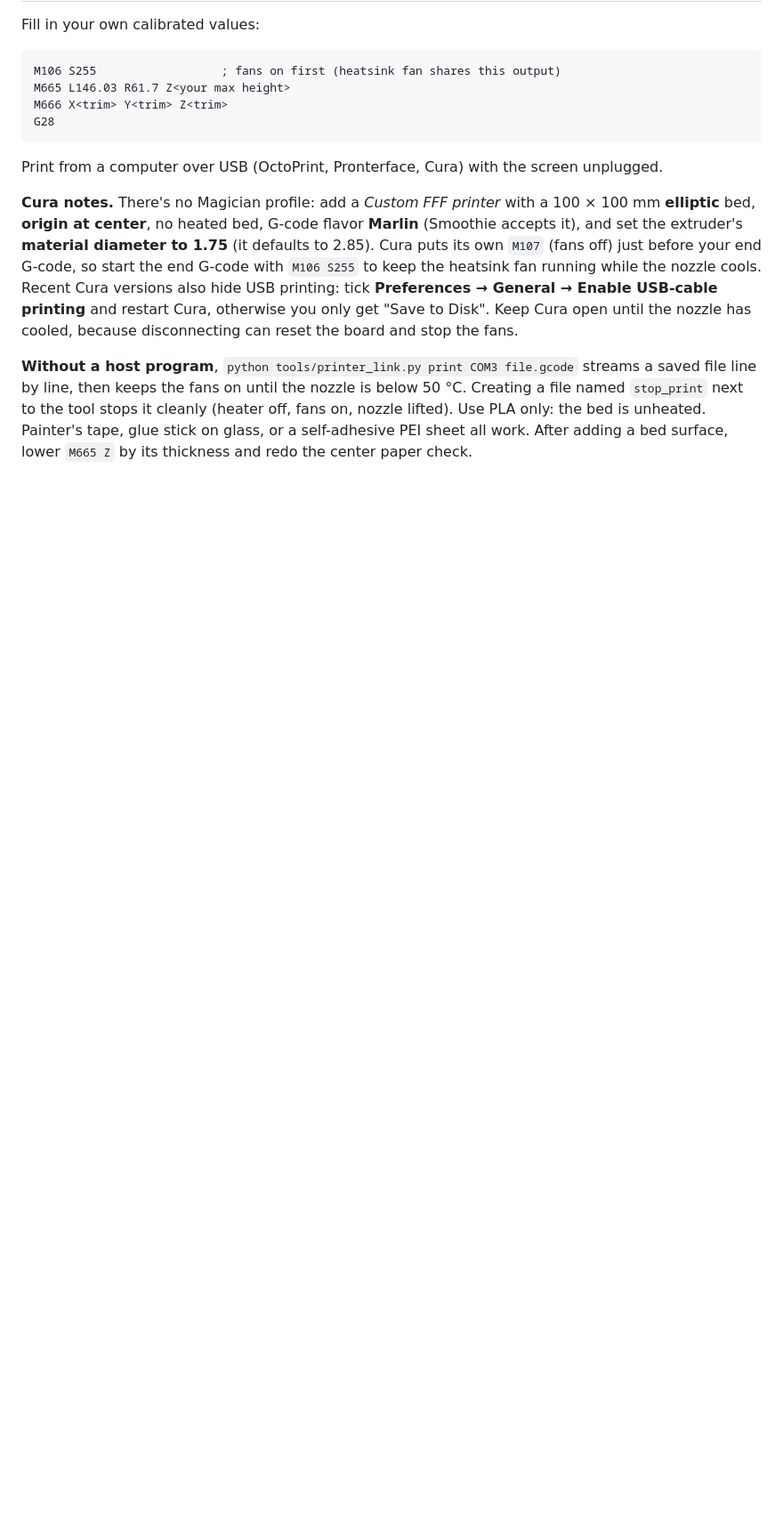
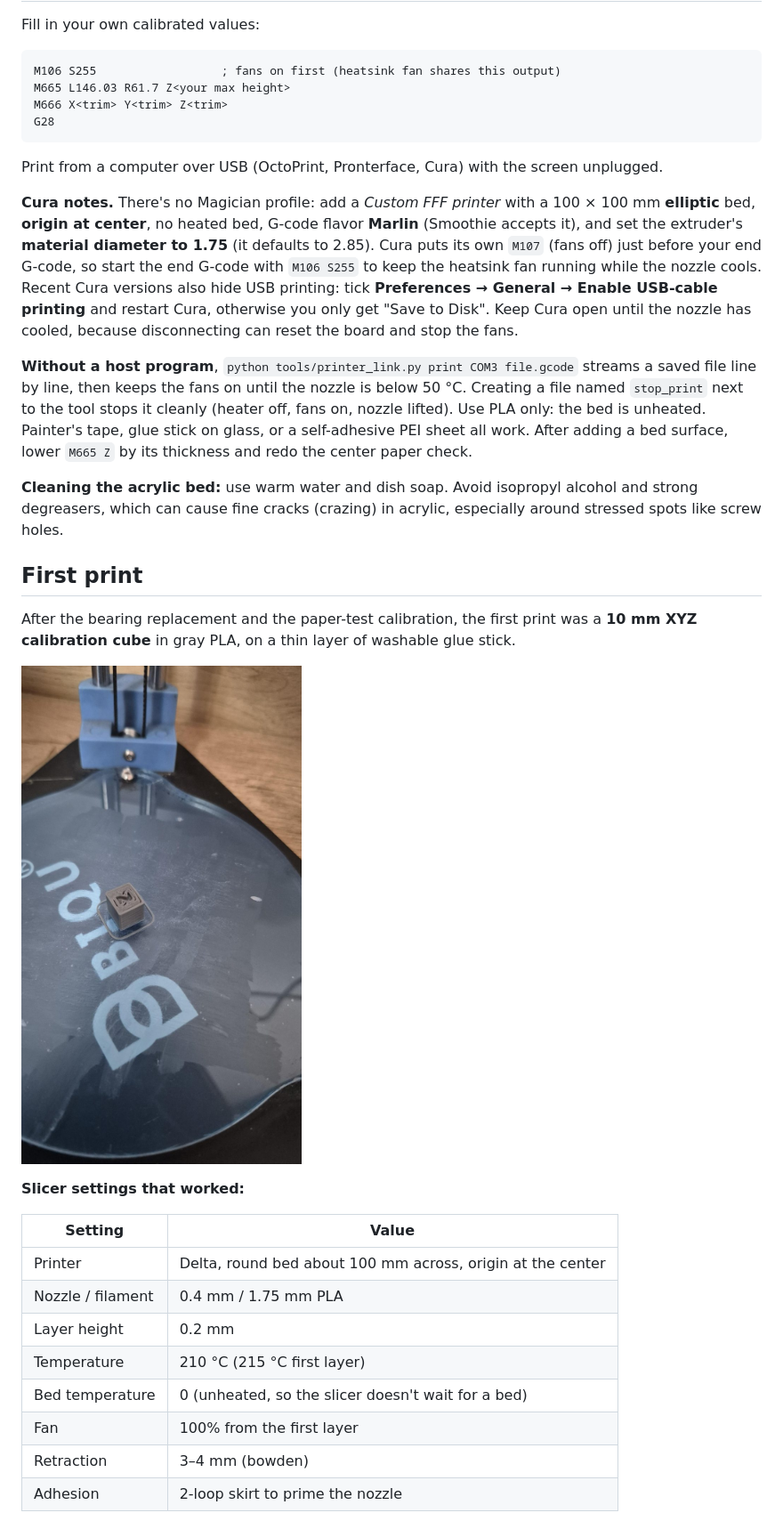
Before and after one commit to daniellopezq/Biqu-Magician-3D-Printer, a Markdown page: docs/reviving-the-magician.md, the part around one of its changes. Shown at 89% size. GitHub-like rendering; pictures changed too: docs/images/first-print-cube-on-bed.jpg (added); blank space fills up the shorter version.

```diff
--- a/docs/reviving-the-magician.md
+++ b/docs/reviving-the-magician.md
@@ -95,3 +95,24 @@ Print from a computer over USB (OctoPrint, Pronterface, Cura) with the screen un
 
 **Without a host program**, `python tools/printer_link.py print COM3 file.gcode` streams a saved file line by line, then keeps the fans on until the nozzle is below 50 °C. Creating a file named `stop_print` next to the tool stops it cleanly (heater off, fans on, nozzle lifted). Use PLA only: the bed is unheated. Painter's tape, glue stick on glass, or a self-adhesive PEI sheet all work. After adding a bed surface, lower `M665 Z` by its thickness and redo the center paper check.
 
+**Cleaning the acrylic bed:** use warm water and dish soap. Avoid isopropyl alcohol and strong degreasers, which can cause fine cracks (crazing) in acrylic, especially around stressed spots like screw holes.
+
+## First print
+
+After the bearing replacement and the paper-test calibration, the first print was a **10 mm XYZ calibration cube** in gray PLA, on a thin layer of washable glue stick.
+
+![First print: 10 mm calibration cube on the bed](images/first-print-cube-on-bed.jpg)
+
+**Slicer settings that worked:**
+
+| Setting | Value |
+|---|---|
+| Printer | Delta, round bed about 100 mm across, origin at the center |
+| Nozzle / filament | 0.4 mm / 1.75 mm PLA |
+| Layer height | 0.2 mm |
+| Temperature | 210 °C (215 °C first layer) |
+| Bed temperature | 0 (unheated, so the slicer doesn't wait for a bed) |
+| Fan | 100% from the first layer |
+| Retraction | 3–4 mm (bowden) |
+| Adhesion | 2-loop skirt to prime the nozzle |
+
```
Also changed, not shown: other parts of docs/reviving-the-magician.md (+12 -0 lines), README.md (+5 -1 lines), docs/images/first-print-cube-x-face.jpg (added), docs/images/first-print-cube-y-face.jpg (added), docs/images/first-print-cube-z-top.jpg (added).
